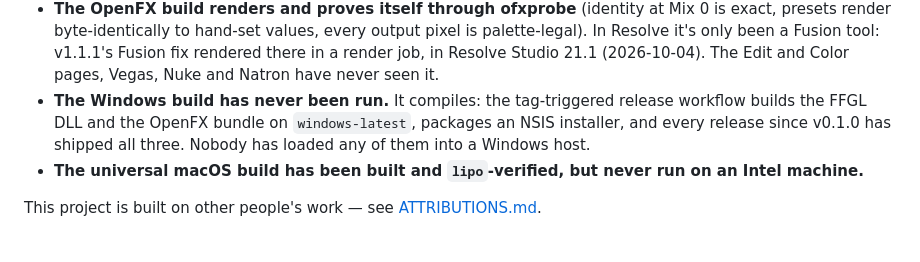
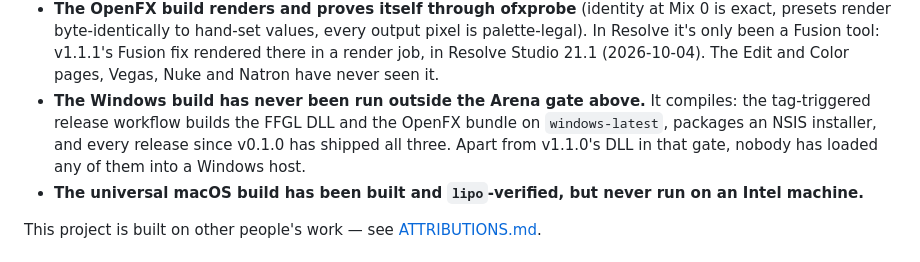
Before and after one commit to stoatworks-labs/nesolume, a Markdown page: README.md, the part around the change. Drawn GitHub-style.

Commit message:
Docs: the Windows build has run once, in the Arena gate
Status said both that v1.1.0's DLL passed the Arena gate on win-lab and that
nobody had loaded the Windows build into a host (a line from 2026-08-28). It now
excepts the gate, as AGENTS.md already does; NOTES.md says the same, and its
summary line's "never loaded into Resolume" is scoped to macOS.

Co-Authored-By: Claude Opus 5.5 <noreply@anthropic.com>

```diff
--- a/README.md
+++ b/README.md
@@ -400,10 +400,11 @@ Not verified:
   tool: v1.1.1's Fusion fix rendered there in a render job, in Resolve Studio
   21.1 (2026-10-04). The Edit and Color pages, Vegas, Nuke and Natron have
   never seen it.
-- **The Windows build has never been run.** It compiles: the tag-triggered
-  release workflow builds the FFGL DLL and the OpenFX bundle on
-  `windows-latest`, packages an NSIS installer, and every release since v0.1.0
-  has shipped all three. Nobody has loaded any of them into a Windows host.
+- **The Windows build has never been run outside the Arena gate above.** It
+  compiles: the tag-triggered release workflow builds the FFGL DLL and the
+  OpenFX bundle on `windows-latest`, packages an NSIS installer, and every
+  release since v0.1.0 has shipped all three. Apart from v1.1.0's DLL in that
+  gate, nobody has loaded any of them into a Windows host.
 - **The universal macOS build has been built and `lipo`-verified, but never
   run on an Intel machine.**
 
```
Also changed, not shown: docs/NOTES.md (+3 -2 lines).
